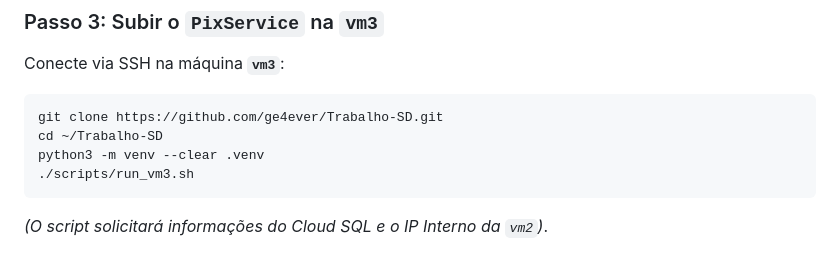
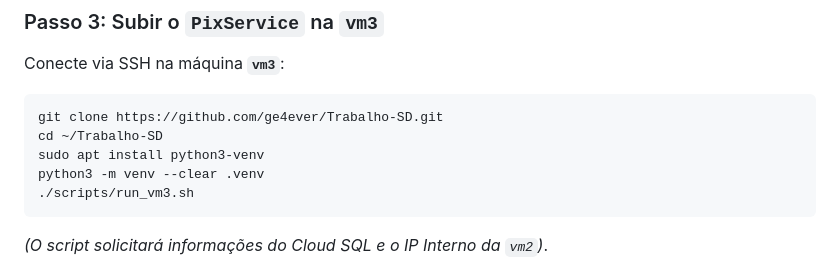
Before and after one commit to ge4ever/Trabalho-SD, a Markdown page: README.md, the part around the change. Rendered like a GitHub page.

````diff
--- a/README.md
+++ b/README.md
@@ -163,6 +163,7 @@ Conecte via SSH na máquina **`vm3`**:
 ```bash
 git clone https://github.com/ge4ever/Trabalho-SD.git
 cd ~/Trabalho-SD
+sudo apt install python3-venv
 python3 -m venv --clear .venv
 ./scripts/run_vm3.sh
 ```
````
